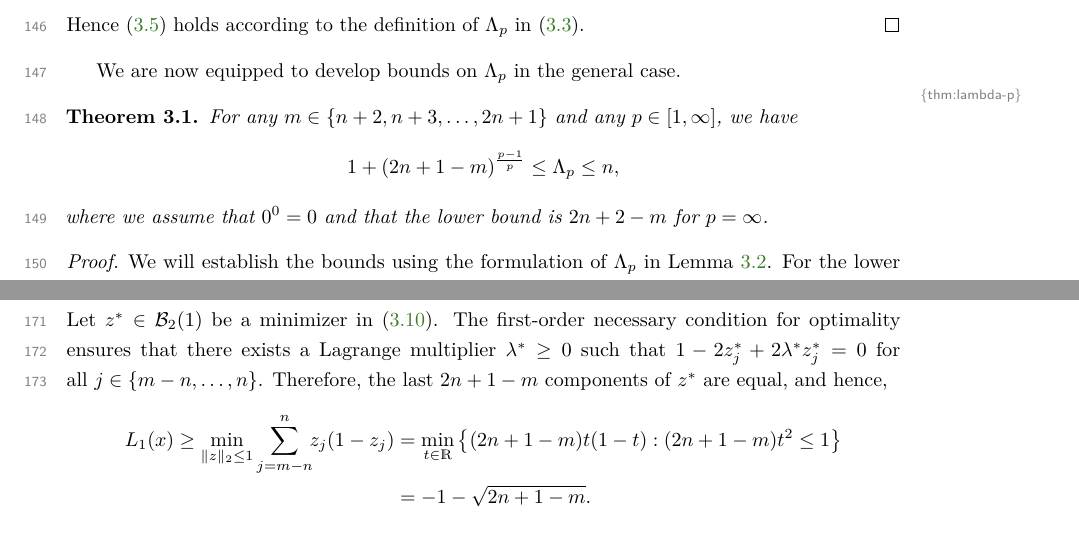
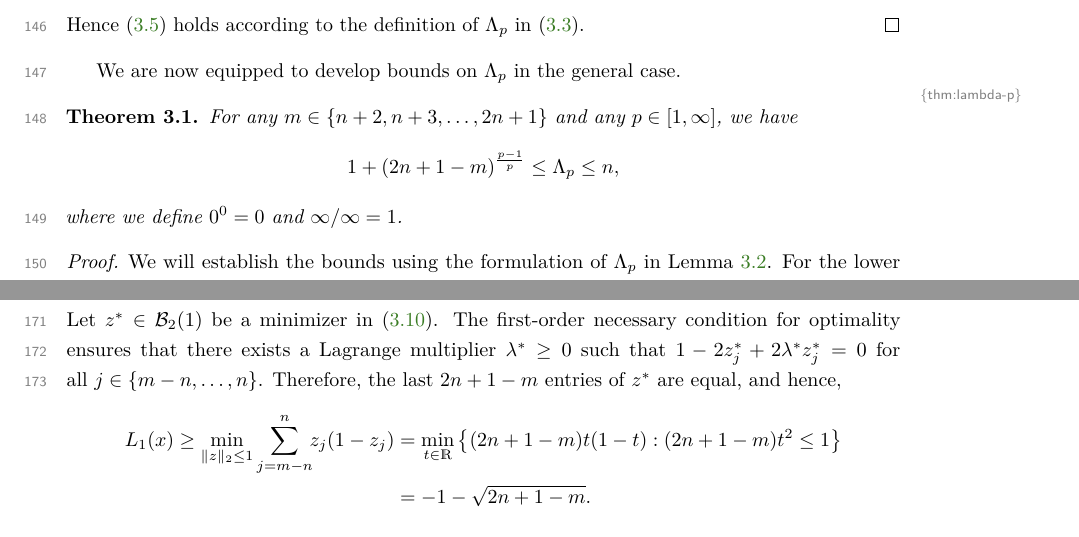
Before and after one commit to ragonneau-papers/2024-powell-set, a LaTeX paper (optimset.tex): two parts of pages 7 and 9 of 10, joined at a grey line, cut so that both start at the same text. Compiled offline with pdfLaTeX.

Commit message:
lemma 3.2

```diff
--- a/optimset.tex
+++ b/optimset.tex
@@ -497,16 +497,15 @@ We are now equipped to develop bounds on~$\Lambda_p$ in the general case.
     \begin{equation*}
         1 + (2n + 1 - m)^{\frac{p - 1}{p}} \le \Lambda_p \le n,
     \end{equation*}
-    where we assume that~$0^0 = 0$ and that the lower bound is~$2n + 2 - m$ for~$p = \infty$.
+    where we define~$0^0 = 0$ and~$\infty/\infty = 1$.% the lower bound is~$2n + 2 - m$ for~$p = \infty$.
 \end{theorem}
 
 \begin{proof}
     We will establish the bounds using the formulation of~$\Lambda_p$ in Lemma~\ref{lem:lambda-p}.
-    For the lower bound, by considering only the points in~$\R^n$ whose leading~$m - n - 1$ components are zeros and whose remaining~$2n + 1 - m$ components are equal, we have
+    For the lower bound, by considering only the points in~$\R^n$ whose leading~$m - n - 1$ entries are zeros and whose remaining~$2n + 1 - m$ entries are equal, we have
     \begin{equation*}
         \Lambda_p \ge \max_{t \in \R} \set[\bigg]{1 - \frac{1}{\Delta} (2n + 1 - m) t : (2n + 1 - m) \abs{t}^p \le \Delta^p} = 1 + (2n + 1 - m)^{\frac{p - 1}{p}}.
     \end{equation*}
-
     We now prove the upper bound.
     For any~$p \ge 1$, we have~$\mathcal{B}_p(\Delta) \subseteq \mathcal{B}_{\infty}(\Delta)$, so that~$\Lambda_p \le \Lambda_{\infty}$.
     Therefore, we only need to show that~$\Lambda_{\infty} \le n$.
@@ -584,7 +583,7 @@ We now calculate the exact value of~$\Lambda_p$ in some special cases.
     Let~$z^{\ast} \in \mathcal{B}_2(1)$ be a minimizer in~\eqref{eq:lambda-p-2-p}.
     The first-order necessary condition for optimality ensures that there exists a Lagrange
     multiplier~$\lambda^{\ast} \ge 0$ such that~$1 - 2 z_j^{\ast} + 2 \lambda^{\ast} z_j^{\ast} = 0$ for all~$j \in \set{m - n, \dots, n}$.
-    Therefore, the last~$2n + 1 - m$ components of~$z^{\ast}$ are equal, and hence,
+    Therefore, the last~$2n + 1 - m$ entries of~$z^{\ast}$ are equal, and hence,
     \begin{align*}
         \lagp[1](x) \ge \min_{\norm{z}_2 \le 1} \sum_{j = m - n}^n \!\! z_j (1 - z_j)   & = \min_{t \in \R} \set[\big]{(2n + 1 - m) t (1 - t) : (2n + 1 - m) t^2 \le 1}\\
                                                                                         & = -1 - \sqrt{2n + 1 - m}.
```
